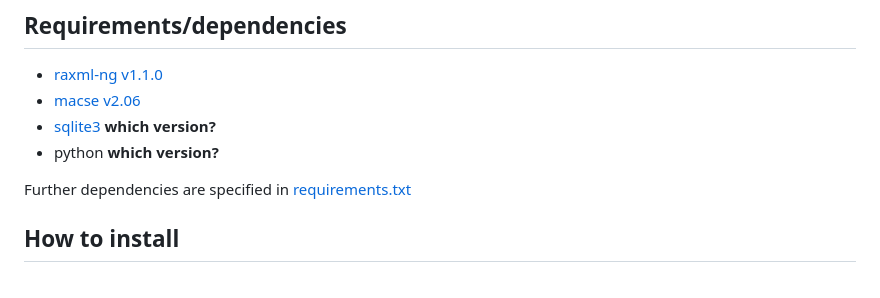
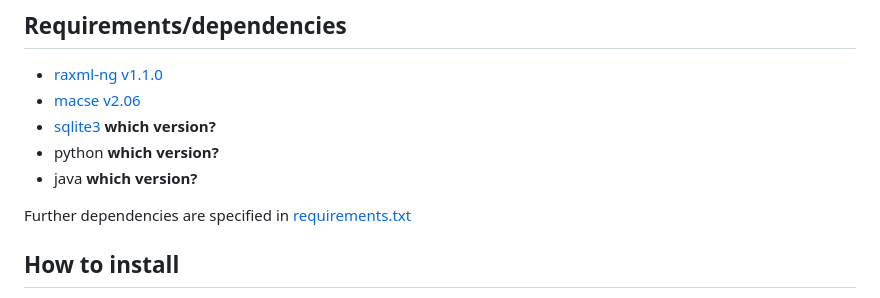
Before and after one commit to naturalis/barcode-constrained-phylogeny, a Markdown page: README.md, the part around the change. GitHub-like rendering.

```diff
--- a/README.md
+++ b/README.md
@@ -11,6 +11,7 @@ In this repository this concept is prototyped for both animal species and plant
 - [macse v2.06](https://bioweb.supagro.inra.fr/macse/releases/macse_v2.06.jar)
 - [sqlite3](https://sqlite.org/download.html) **which version?**
 - python **which version?**
+- java **which version?**
 
 Further dependencies are specified in [requirements.txt](requirements.txt)
 
```
